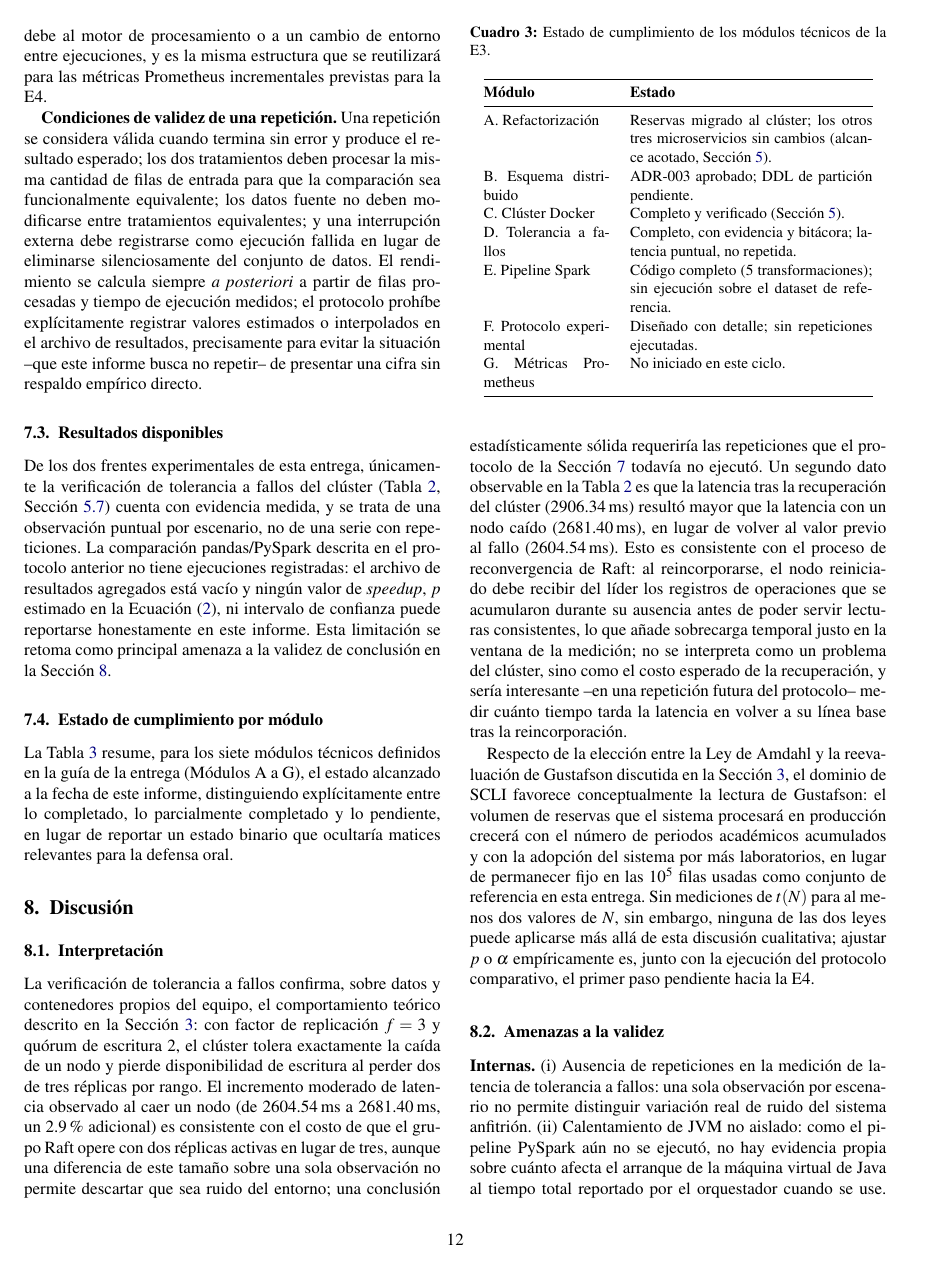
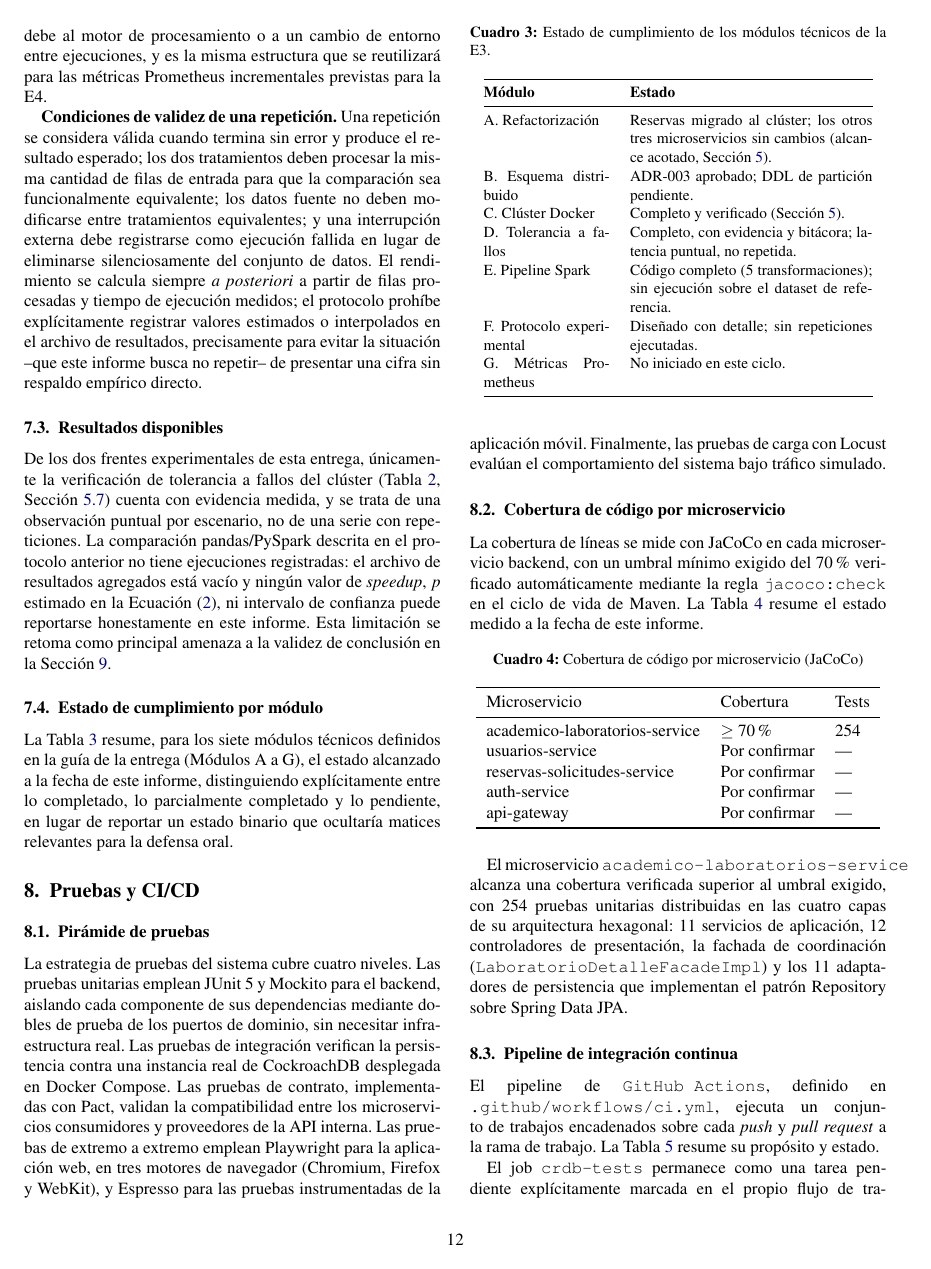
Before and after one commit to ffarinangog2/Entrega-final-del-PFC, a LaTeX paper (docs/main.tex, which reads docs/secciones/pruebas-cicd.tex): page 12 of 14 before the commit and page 12 of 15 after it. Compiled offline with pdfLaTeX.

Commit message:
docs(latex): Harold - modulariza E4 en docs/secciones/ y agrega seccion Pruebas y CI/CD
- Crea docs/secciones/ con 5 archivos, uno por seccion nueva de E4, para que el equipo trabaje en paralelo sin conflictos de merge en main.tex
- Enlaza los 5 archivos a main.tex con \input, justo antes de la seccion Discusion
- Completa seccion Pruebas y CI/CD: piramide de pruebas, tabla de cobertura por microservicio (academico-laboratorios-service >= 70%, 254 tests), tabla de jobs del pipeline CI/CD, analisis estatico (Checkstyle + ESLint)
- Agrega reglas de .gitignore para archivos temporales de compilacion LaTeX (*.aux, *.out, *.toc, *.bbl, *.blg)
- web.tex, movil.tex, observabilidad.tex e iso25010.tex quedan con encabezado listo, pendientes de contenido

```diff
--- /dev/null
+++ b/docs/secciones/pruebas-cicd.tex
@@ -0,0 +1,58 @@
+\section{Pruebas y CI/CD}
+\label{sec:pruebas-cicd}
+
+\subsection{Pirámide de pruebas}
+
+La estrategia de pruebas del sistema cubre cuatro niveles. Las pruebas
+unitarias emplean JUnit~5 y Mockito para el backend, aislando cada
+componente de sus dependencias mediante dobles de prueba de los puertos
+de dominio, sin necesitar infraestructura real. Las pruebas de
+integración verifican la persistencia contra una instancia real de
+CockroachDB desplegada en Docker Compose. Las pruebas de contrato,
+implementadas con Pact, validan la compatibilidad entre los
+microservicios consumidores y proveedores de la API interna. Las
+pruebas de extremo a extremo emplean Playwright para la aplicación web,
+en tres motores de navegador (Chromium, Firefox y WebKit), y Espresso
+para las pruebas instrumentadas de la aplicación móvil. Finalmente, las
+pruebas de carga con Locust evalúan el comportamiento del sistema bajo
+tráfico simulado.
+
+\subsection{Cobertura de código por microservicio}
+
+La cobertura de líneas se mide con JaCoCo en cada microservicio backend,
+con un umbral mínimo exigido del 70\,\% verificado automáticamente
+mediante la regla \texttt{jacoco:check} en el ciclo de vida de Maven.
+La Tabla~\ref{tab:cobertura} resume el estado medido a la fecha de este
+informe.
+
+\begin{table}[htbp]
+\centering
+\caption{Cobertura de código por microservicio (JaCoCo)}
+\label{tab:cobertura}
+\begin{tabular}{lll}
+\toprule
+Microservicio & Cobertura & Tests \\
+\midrule
+academico-laboratorios-service & $\geq$ 70\,\% & 254 \\
+usuarios-service & Por confirmar & --- \\
+reservas-solicitudes-service & Por confirmar & --- \\
+auth-service & Por confirmar & --- \\
+api-gateway & Por confirmar & --- \\
+\bottomrule
+\end{tabular}
+\end{table}
+
+El microservicio \texttt{academico-laboratorios-service} alcanza una
+cobertura verificada superior al umbral exigido, con 254 pruebas
+unitarias distribuidas en las cuatro capas de su arquitectura
+hexagonal: 11 servicios de aplicación, 12 controladores de
+presentación, la fachada de coordinación (\texttt{LaboratorioDetalleFacadeImpl})
+y los 11 adaptadores de persistencia que implementan el patrón
+Repository sobre Spring Data JPA.
+
+\subsection{Pipeline de integración continua}
+
+El pipeline de \texttt{GitHub Actions}, definido en
+\texttt{.github/workflows/ci.yml}, ejecuta un conjunto de trabajos
+encadenados sobre cada \emph{push} y \emph{pull request} a la rama de
+trabajo. La Tabla~\ref{tab:jobs-cicd} resume su propósito y estado.
@@ -0,0 +80,2 @@
+El job \texttt{crdb-tests} permanece como una tarea pendiente
+explícitamente marcada en el propio flujo de trabajo, condicionada a la
```
Also changed, not shown: docs/main.tex (+5 -0 lines), docs/secciones/iso25010.tex (added), docs/secciones/movil.tex (added), docs/secciones/observabilidad.tex (added), docs/secciones/web.tex (added), docs/secciones/pruebas-cicd.tex (35 more changed lines), 1 other file.
